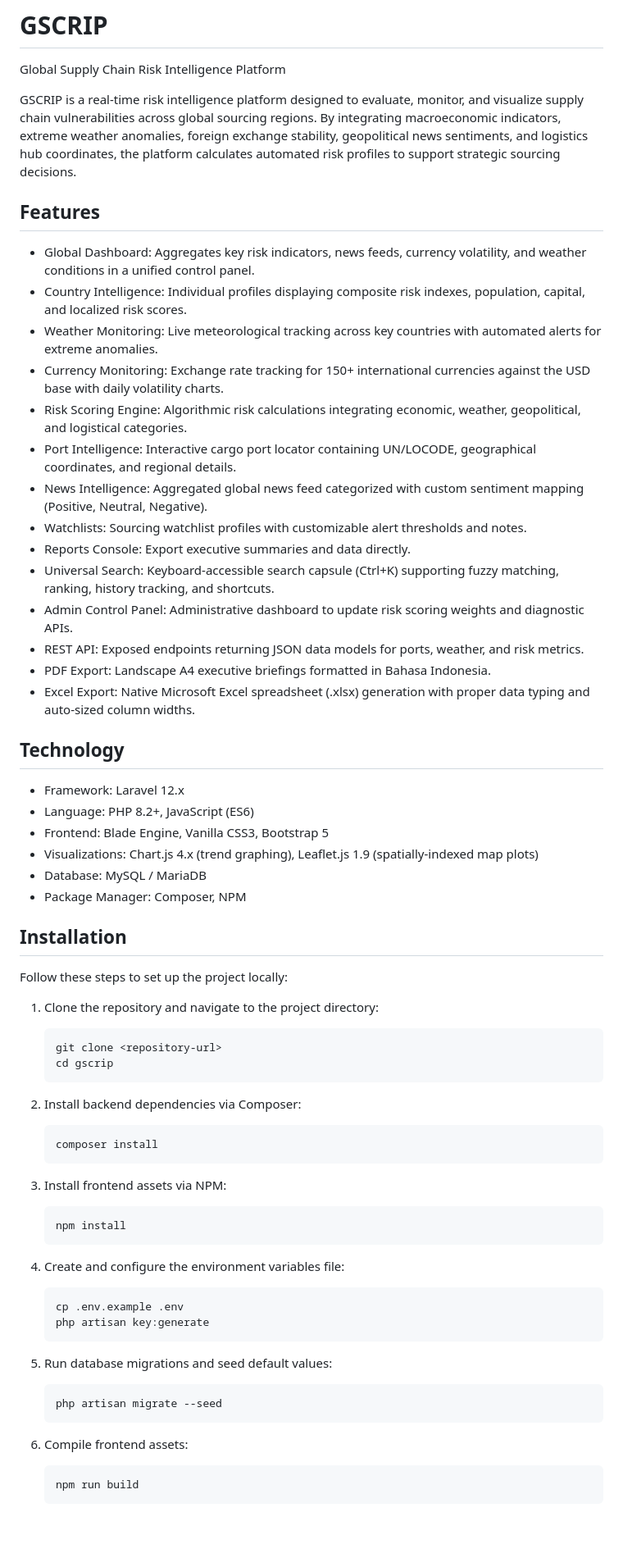
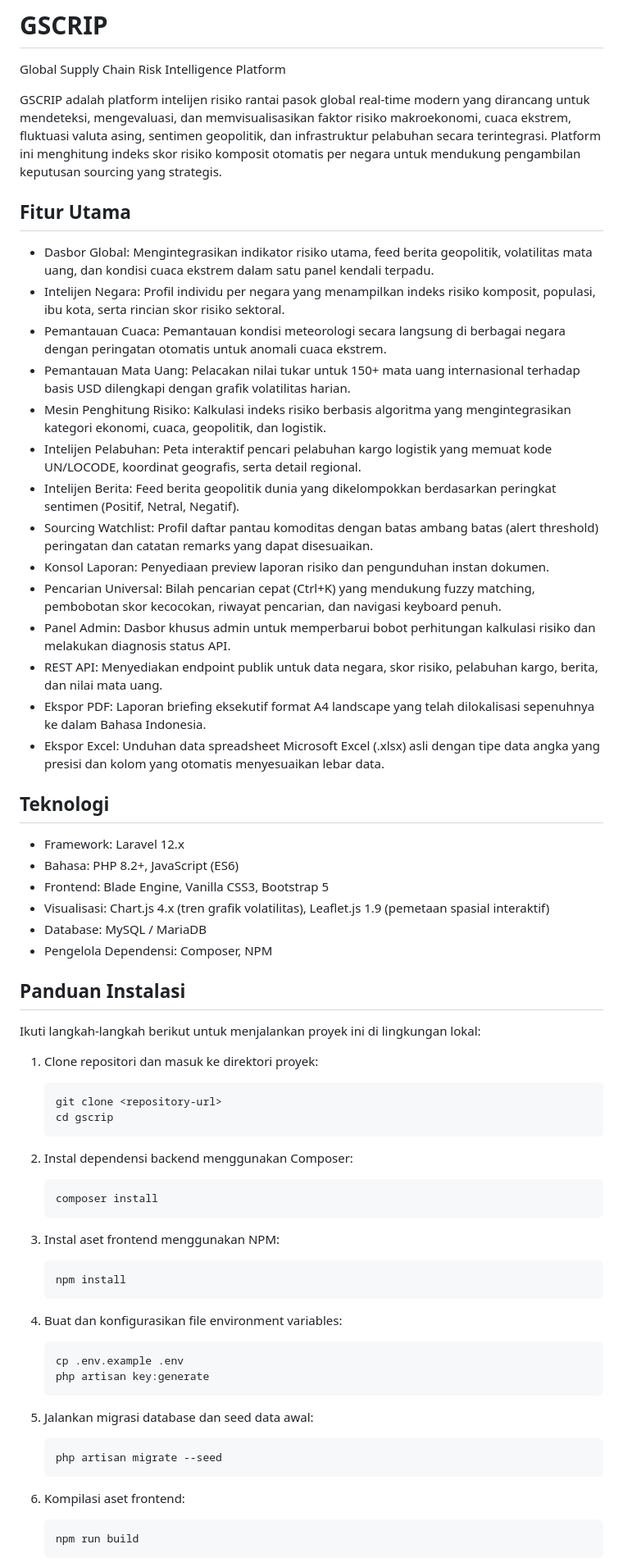
Before and after one commit to RifqiAqil-ops/global-supply, a Markdown page: README.md, the part around one of its changes. Shown at 82% size. GitHub-like rendering; blank space fills up the shorter version.

````diff
--- a/README.md
+++ b/README.md
@@ -2,66 +2,66 @@
 
 Global Supply Chain Risk Intelligence Platform
 
-GSCRIP is a real-time risk intelligence platform designed to evaluate, monitor, and visualize supply chain vulnerabilities across global sourcing regions. By integrating macroeconomic indicators, extreme weather anomalies, foreign exchange stability, geopolitical news sentiments, and logistics hub coordinates, the platform calculates automated risk profiles to support strategic sourcing decisions.
+GSCRIP adalah platform intelijen risiko rantai pasok global real-time modern yang dirancang untuk mendeteksi, mengevaluasi, dan memvisualisasikan faktor risiko makroekonomi, cuaca ekstrem, fluktuasi valuta asing, sentimen geopolitik, dan infrastruktur pelabuhan secara terintegrasi. Platform ini menghitung indeks skor risiko komposit otomatis per negara untuk mendukung pengambilan keputusan sourcing yang strategis.
 
-## Features
+## Fitur Utama
 
-- Global Dashboard: Aggregates key risk indicators, news feeds, currency volatility, and weather conditions in a unified control panel.
-- Country Intelligence: Individual profiles displaying composite risk indexes, population, capital, and localized risk scores.
-- Weather Monitoring: Live meteorological tracking across key countries with automated alerts for extreme anomalies.
-- Currency Monitoring: Exchange rate tracking for 150+ international currencies against the USD base with daily volatility charts.
-- Risk Scoring Engine: Algorithmic risk calculations integrating economic, weather, geopolitical, and logistical categories.
-- Port Intelligence: Interactive cargo port locator containing UN/LOCODE, geographical coordinates, and regional details.
-- News Intelligence: Aggregated global news feed categorized with custom sentiment mapping (Positive, Neutral, Negative).
-- Watchlists: Sourcing watchlist profiles with customizable alert thresholds and notes.
-- Reports Console: Export executive summaries and data directly.
-- Universal Search: Keyboard-accessible search capsule (Ctrl+K) supporting fuzzy matching, ranking, history tracking, and shortcuts.
-- Admin Control Panel: Administrative dashboard to update risk scoring weights and diagnostic APIs.
-- REST API: Exposed endpoints returning JSON data models for ports, weather, and risk metrics.
-- PDF Export: Landscape A4 executive briefings formatted in Bahasa Indonesia.
-- Excel Export: Native Microsoft Excel spreadsheet (.xlsx) generation with proper data typing and auto-sized column widths.
+- Dasbor Global: Mengintegrasikan indikator risiko utama, feed berita geopolitik, volatilitas mata uang, dan kondisi cuaca ekstrem dalam satu panel kendali terpadu.
+- Intelijen Negara: Profil individu per negara yang menampilkan indeks risiko komposit, populasi, ibu kota, serta rincian skor risiko sektoral.
+- Pemantauan Cuaca: Pemantauan kondisi meteorologi secara langsung di berbagai negara dengan peringatan otomatis untuk anomali cuaca ekstrem.
+- Pemantauan Mata Uang: Pelacakan nilai tukar untuk 150+ mata uang internasional terhadap basis USD dilengkapi dengan grafik volatilitas harian.
+- Mesin Penghitung Risiko: Kalkulasi indeks risiko berbasis algoritma yang mengintegrasikan kategori ekonomi, cuaca, geopolitik, dan logistik.
+- Intelijen Pelabuhan: Peta interaktif pencari pelabuhan kargo logistik yang memuat kode UN/LOCODE, koordinat geografis, serta detail regional.
+- Intelijen Berita: Feed berita geopolitik dunia yang dikelompokkan berdasarkan peringkat sentimen (Positif, Netral, Negatif).
+- Sourcing Watchlist: Profil daftar pantau komoditas dengan batas ambang batas (alert threshold) peringatan dan catatan remarks yang dapat disesuaikan.
+- Konsol Laporan: Penyediaan preview laporan risiko dan pengunduhan instan dokumen.
+- Pencarian Universal: Bilah pencarian cepat (Ctrl+K) yang mendukung fuzzy matching, pembobotan skor kecocokan, riwayat pencarian, dan navigasi keyboard penuh.
+- Panel Admin: Dasbor khusus admin untuk memperbarui bobot perhitungan kalkulasi risiko dan melakukan diagnosis status API.
+- REST API: Menyediakan endpoint publik untuk data negara, skor risiko, pelabuhan kargo, berita, dan nilai mata uang.
+- Ekspor PDF: Laporan briefing eksekutif format A4 landscape yang telah dilokalisasi sepenuhnya ke dalam Bahasa Indonesia.
+- Ekspor Excel: Unduhan data spreadsheet Microsoft Excel (.xlsx) asli dengan tipe data angka yang presisi dan kolom yang otomatis menyesuaikan lebar data.
 
-## Technology
+## Teknologi
 
 - Framework: Laravel 12.x
-- Language: PHP 8.2+, JavaScript (ES6)
+- Bahasa: PHP 8.2+, JavaScript (ES6)
 - Frontend: Blade Engine, Vanilla CSS3, Bootstrap 5
-- Visualizations: Chart.js 4.x (trend graphing), Leaflet.js 1.9 (spatially-indexed map plots)
+- Visualisasi: Chart.js 4.x (tren grafik volatilitas), Leaflet.js 1.9 (pemetaan spasial interaktif)
 - Database: MySQL / MariaDB
-- Package Manager: Composer, NPM
+- Pengelola Dependensi: Composer, NPM
 
-## Installation
+## Panduan Instalasi
 
-Follow these steps to set up the project locally:
+Ikuti langkah-langkah berikut untuk menjalankan proyek ini di lingkungan lokal:
 
-1. Clone the repository and navigate to the project directory:
+1. Clone repositori dan masuk ke direktori proyek:
    ```bash
    git clone <repository-url>
    cd gscrip
    ```
 
-2. Install backend dependencies via Composer:
+2. Instal dependensi backend menggunakan Composer:
    ```bash
    composer install
    ```
 
-3. Install frontend assets via NPM:
+3. Instal aset frontend menggunakan NPM:
    ```bash
    npm install
    ```
 
-4. Create and configure the environment variables file:
+4. Buat dan konfigurasikan file environment variables:
    ```bash
    cp .env.example .env
    php artisan key:generate
    ```
 
-5. Run database migrations and seed default values:
+5. Jalankan migrasi database dan seed data awal:
    ```bash
    php artisan migrate --seed
    ```
 
-6. Compile frontend assets:
+6. Kompilasi aset frontend:
    ```bash
    npm run build
    ```
````
Also changed, not shown: other parts of README.md (+44 -44 lines), FINAL_GOLD_RELEASE_REPORT.md (+63 -80 lines).
